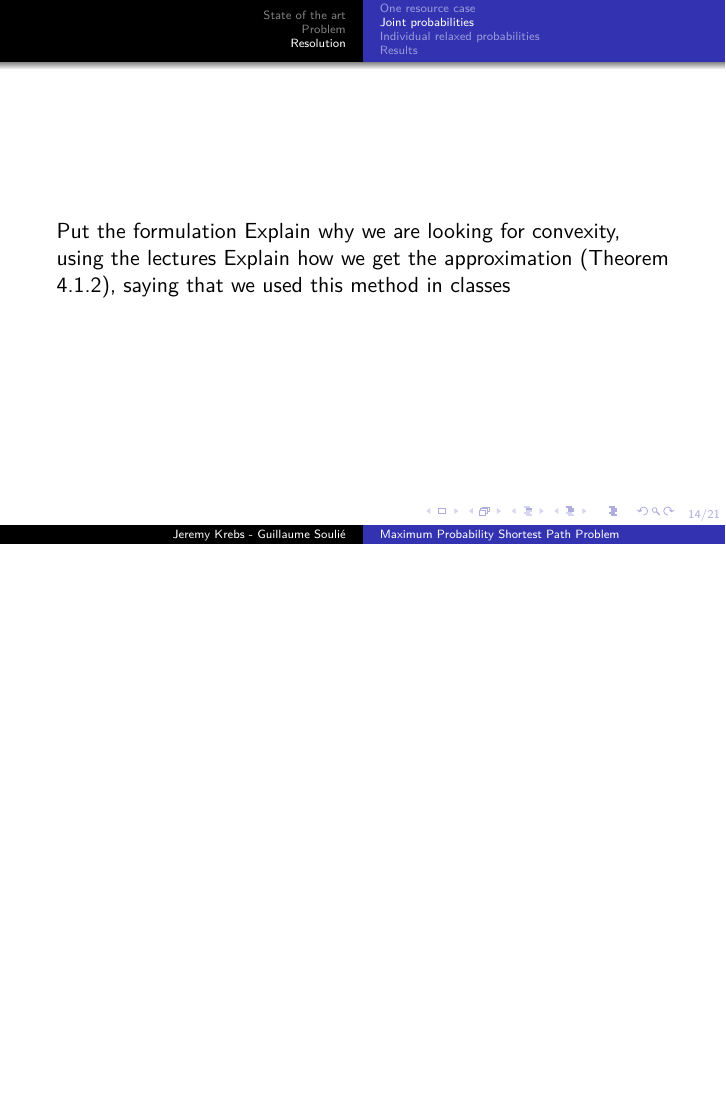
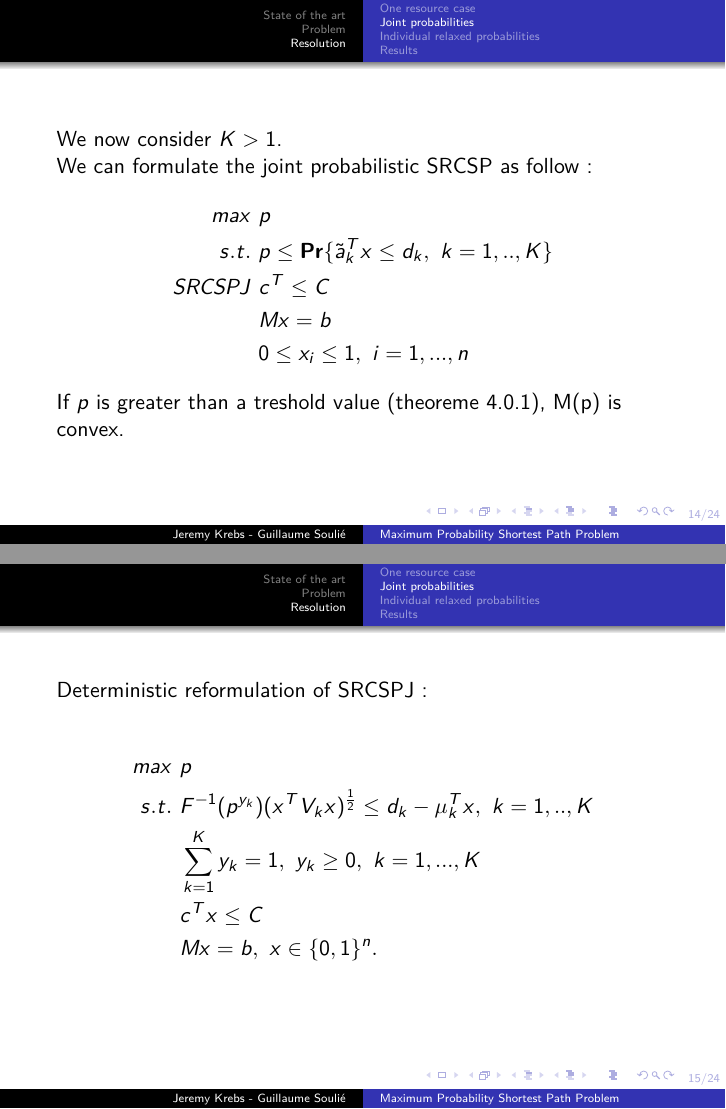
Before and after one commit to JrmKrb/Optimisation_Stochastique, LaTeX slides (slides.tex): page 20 of 30 before the commit and pages 21 and 22 of 36 after it, the two joined at a grey line, the shorter picture padded with empty space. Compiled offline with pdfLaTeX.

Commit message:
add joint

```diff
--- a/slides.tex
+++ b/slides.tex
@@ -171,9 +171,49 @@ We can solve it using the binary search procedure. We take $p_1 \leq \frac{1}{2}
 \end{frame}
 
 \subsection{Joint probabilities}
+% Put the formulation
+% Explain why we are looking for convexity, using the lectures
+% Explain how we get the approximation (Theorem 4.1.2), saying that we used this method in classes
+
+\subsubsection{Formulation}
 \begin{frame}
-Put the formulation
-Explain why we are looking for convexity, using the lectures
-Explain how we get the approximation (Theorem 4.1.2), saying that we used this method in classes
+	We now consider $K > 1$.
 
+	We can formulate the joint probabilistic SRCSP as follow:
+\begin{align*}
+ max\ & p\\
+ s.t.\ & p \leq \mathbf{Pr} \{ \tilde{a}_k^Tx \leq d_k ,\ k=1,..,K \} \\
+ SRCSPJ \ & c^T \leq C \\
+ & Mx = b \\
+ & 0 \leq x_i \leq 1, \ i = 1, ..., n
+\end{align*}
+\pause
+If $p$ is greater than a treshold value (theoreme 4.0.1), M(p) is convex.
 \end{frame}
+
+
+\begin{frame}
+
+Deterministic reformulation of SRCSPJ:
+
+\begin{align*}
+	max\ & p\\
+	s.t.\ & F^{-1}(p^{y_k})(x^TV_kx)^{\frac{1}{2}} \leq d_k - \mu_k^Tx,\ k=1,..,K \\
+	& \sum_{k=1}^K{y_k} = 1,\ y_k \geq 0,\ k=1, ..., K \\
+	& c^T x \leq C \\
+	& Mx = b,\ x \in \{0, 1\}^n.\\
+\end{align*}
+\end{frame}
+
+\begin{frame}
+	\begin{block}{Main idea}
+		\begin{itemize}
+			\pause
+			\item Firstly we approximate $F^{-1}(p_0^{k})$ with a piecewise tangent approximation of $y_k$. \\
+			Afterwards, we get an approximation, which is SOCP problem.
+			\pause
+			\item Secondly, we solve the SOCP problem, whose optimal value is an upper bound
+			of SRCSP.
+		\end{itemize}
+	\end{block}
+\end{frame}
```
Also changed, not shown: slides.pdf, slides.tex (16 more changed lines).
